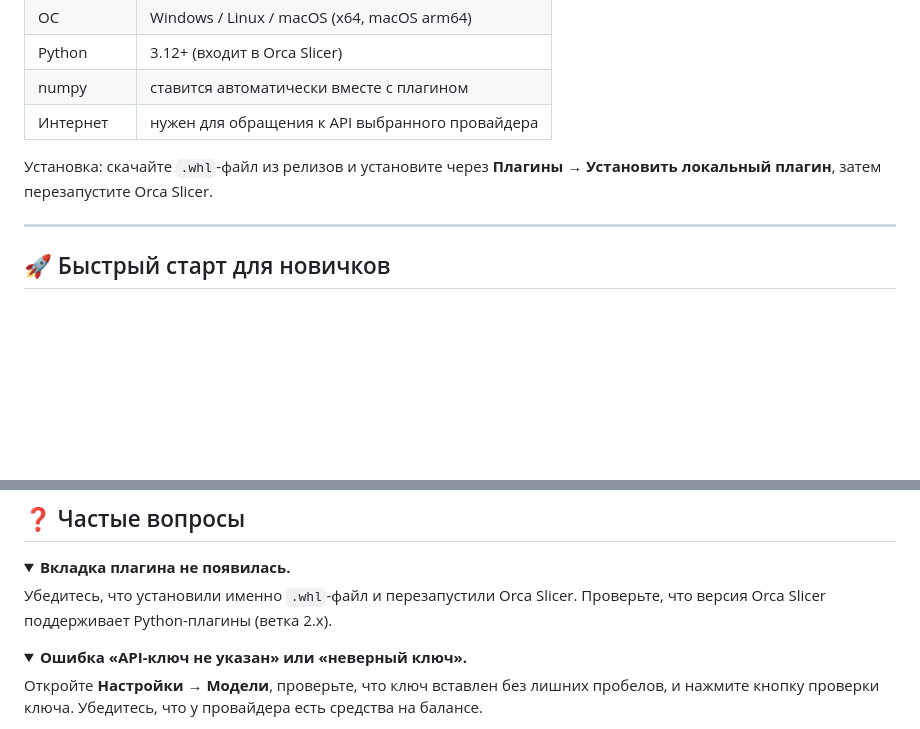
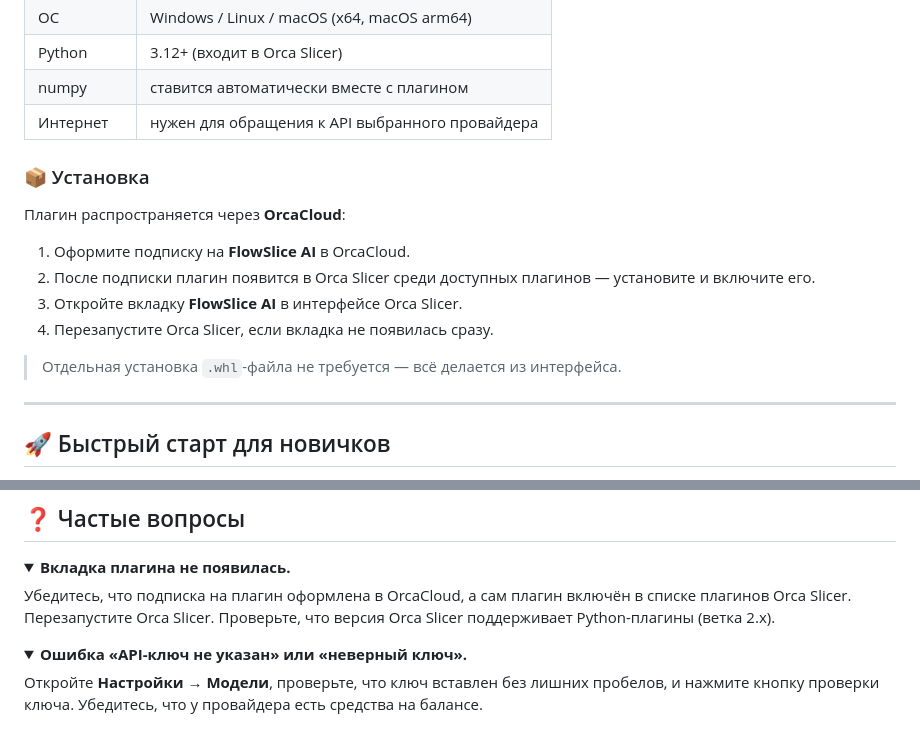
Before and after one commit to FlowHack/FlowSlice-AI, a Markdown page: README_ORCA_CLOUD.md, 2 parts joined by grey strips. GitHub-like rendering; folded sections open; blank space fills up the shorter version.

```diff
--- a/README_ORCA_CLOUD.md
+++ b/README_ORCA_CLOUD.md
@@ -83,8 +83,16 @@
 | numpy | ставится автоматически вместе с плагином |
 | Интернет | нужен для обращения к API выбранного провайдера |
 
-Установка: скачайте `.whl`-файл из релизов и установите через **Плагины → Установить локальный
-плагин**, затем перезапустите Orca Slicer.
+### 📦 Установка
+
+Плагин распространяется через **OrcaCloud**:
+
+1. Оформите подписку на **FlowSlice AI** в OrcaCloud.
+2. После подписки плагин появится в Orca Slicer среди доступных плагинов — установите и включите его.
+3. Откройте вкладку **FlowSlice AI** в интерфейсе Orca Slicer.
+4. Перезапустите Orca Slicer, если вкладка не появилась сразу.
+
+> Отдельная установка `.whl`-файла не требуется — всё делается из интерфейса.
 
 ---
 
@@ -240,8 +248,9 @@ API-ключ. Это бесплатно на старте — почти все
 <details>
 <summary><b>Вкладка плагина не появилась.</b></summary>
 
-Убедитесь, что установили именно `.whl`-файл и перезапустили Orca Slicer. Проверьте, что версия
-Orca Slicer поддерживает Python-плагины (ветка 2.x).
+Убедитесь, что подписка на плагин оформлена в OrcaCloud, а сам плагин включён в списке плагинов
+Orca Slicer. Перезапустите Orca Slicer. Проверьте, что версия Orca Slicer поддерживает
+Python-плагины (ветка 2.x).
 </details>
 
 <details>
```
Also changed, not shown: README.md (+12 -5 lines).
